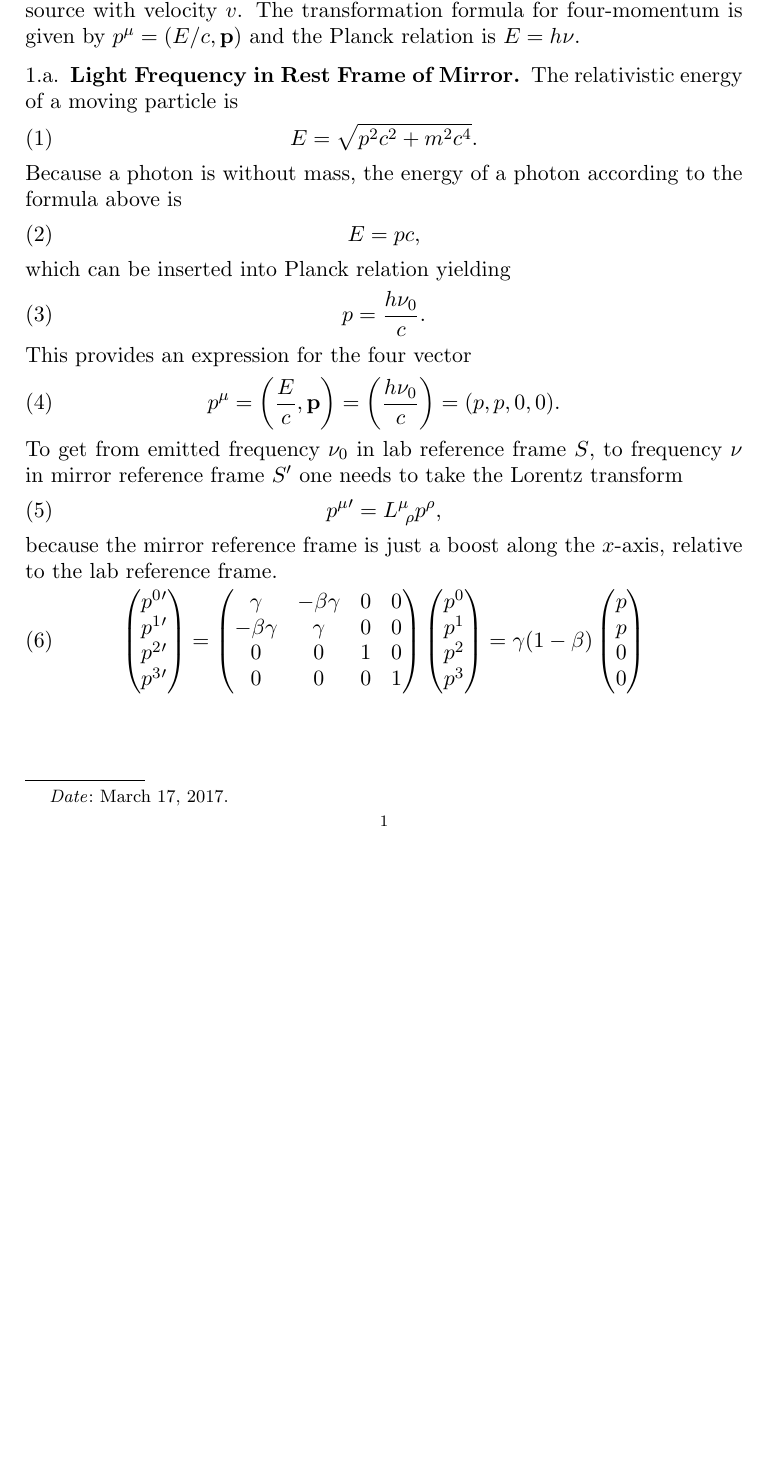
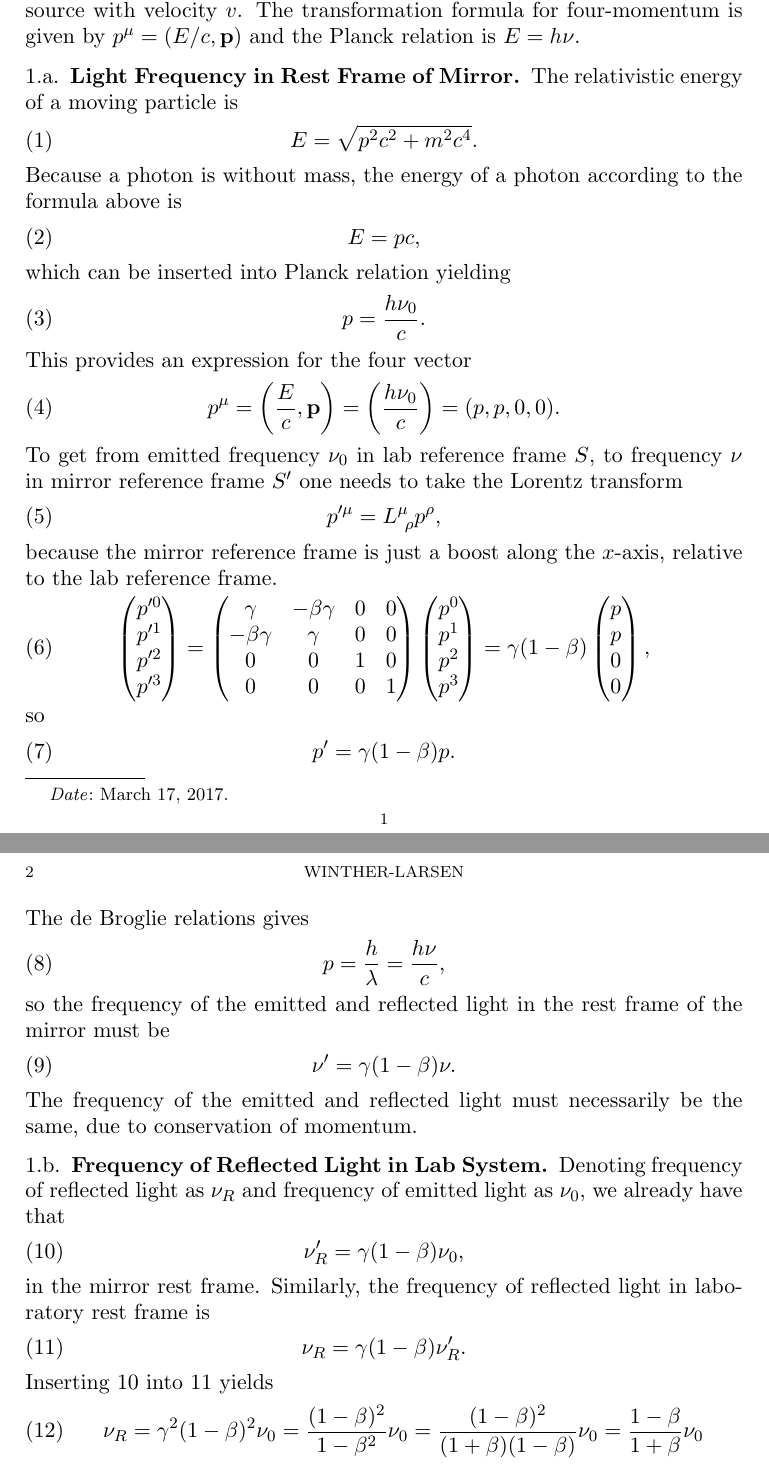
Before and after one commit to gregwinther/FYS3120, a LaTeX paper (oblig08/oblig08.tex): part of the page before the commit and two parts of pages 1 and 2 of 2 after it, the two joined at a grey line, cut so that both start at the same text, the shorter picture padded with empty space. Compiled offline with pdfLaTeX.

Commit message:
Done with problem 8.1

```diff
--- a/oblig08/oblig08.tex
+++ b/oblig08/oblig08.tex
@@ -39,12 +39,12 @@ p^\mu = \left(\frac{E}{c}, \vb{p} \right) = \left(\frac{h\nu_0}{c} \right) = (p,
 \end{equation}
 To get from emitted frequency $\nu_0$ in lab reference frame $S$, to frequency $\nu$ in mirror reference frame $S'$ one needs to take the Lorentz transform
 \begin{equation}
-p^\mu{}' = L^\mu_{\ \rho} p^\rho,
+p'^\mu = L^\mu_{\ \rho} p^\rho,
 \end{equation}
 because the mirror reference frame is just a boost along the $x$-axis, relative to the lab reference frame.
 \begin{equation}
 \begin{pmatrix}
-p^0{}' \\ p^1{}' \\ p^2{}' \\ p^3{}'
+p'^0 \\ p'^1 \\ p'^2 \\ p'^3
 \end{pmatrix}
 =
 \begin{pmatrix}
@@ -60,7 +60,37 @@ p^0 \\ p^1 \\ p^2 \\ p^3
 \gamma(1-\beta)
 \begin{pmatrix}
 p \\ p \\ 0 \\ 0
-\end{pmatrix}
+\end{pmatrix},
+\end{equation}
+so
+\begin{equation}
+p' = \gamma(1-\beta)p.
+\end{equation}
+The de Broglie relations gives
+\begin{equation}
+p = \frac{h}{\lambda} = \frac{h\nu}{c},
+\end{equation}
+so the frequency of the emitted and reflected light in the rest frame of the mirror must be
+\begin{equation}
+\nu' = \gamma(1-\beta)\nu.
+\end{equation}
+The frequency of the emitted and reflected light must necessarily be the same, due to conservation of momentum.
+
+\subsection{Frequency of Reflected Light in Lab System}
+
+Denoting frequency of reflected light as $\nu_R$ and frequency of emitted light as $\nu_0$, we already have that
+\begin{equation}
+\label{eq:mirrorRF}
+\nu'_R = \gamma(1-\beta)\nu_0,
+\end{equation}
+in the mirror rest frame. Similarly, the frequency of reflected light in laboratory rest frame is
+\begin{equation}
+\label{eq:labRF}
+\nu_R = \gamma(1-\beta)\nu'_R.
+\end{equation}
+Inserting \ref{eq:mirrorRF} into \ref{eq:labRF} yields
+\begin{equation}
+\nu_R = \gamma^2(1-\beta)^2\nu_0 = \frac{(1-\beta)^2}{1-\beta^2}\nu_0 = \frac{(1-\beta)^2}{(1+\beta)(1-\beta)}\nu_0 = \frac{1-\beta}{1+\beta}\nu_0
 \end{equation}
 
 \end{document}
```
Also changed, not shown: oblig08/oblig08.pdf.
